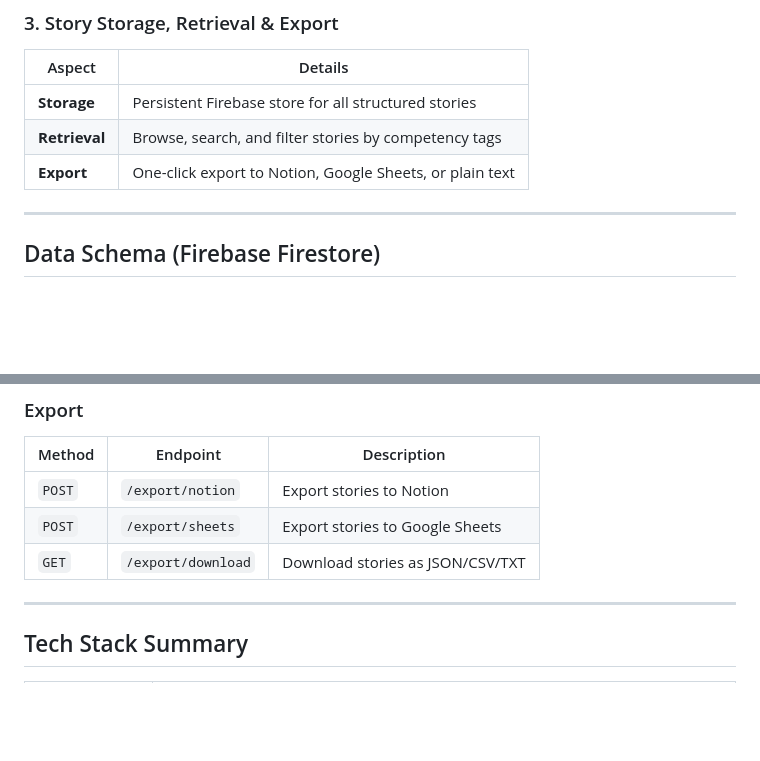
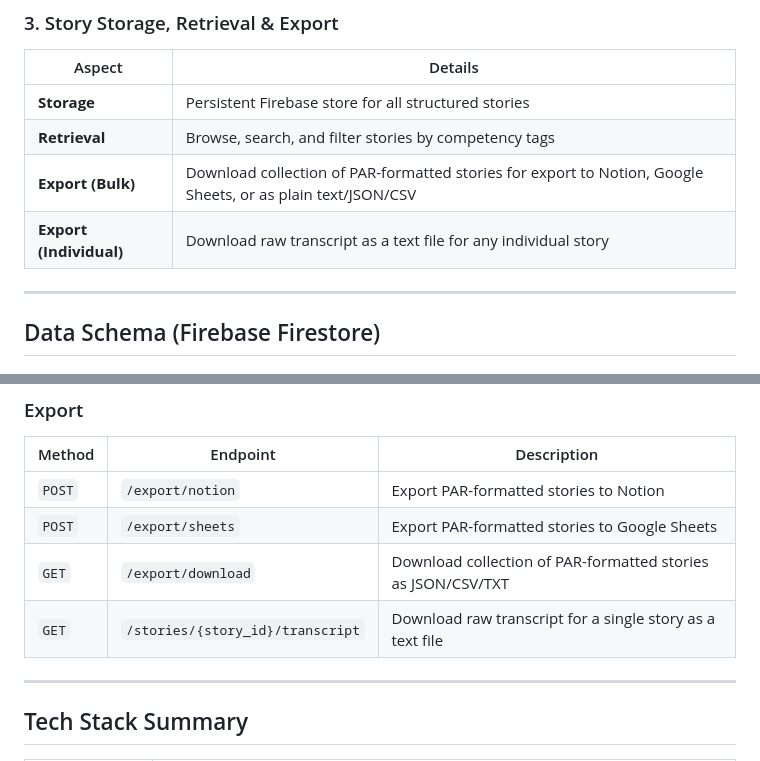
Before and after one commit to nicoladevera/parfolio, a Markdown page: docs/spec_sheet.md, 2 parts joined by grey strips. Drawn GitHub-style; blank space fills up the shorter version.

Commit message:
docs: Update export functionality in spec sheet (#22)
- Explicitly defined bulk PAR-formatted story export for Notion/Google Sheets.
- Added individual raw transcript download capability.
- Updated API endpoints to reflect separate story collection and individual transcript exports.

```diff
--- a/docs/spec_sheet.md
+++ b/docs/spec_sheet.md
@@ -24,7 +24,8 @@
 |--------|---------|
 | **Storage** | Persistent Firebase store for all structured stories |
 | **Retrieval** | Browse, search, and filter stories by competency tags |
-| **Export** | One-click export to Notion, Google Sheets, or plain text |
+| **Export (Bulk)** | Download collection of PAR-formatted stories for export to Notion, Google Sheets, or as plain text/JSON/CSV |
+| **Export (Individual)** | Download raw transcript as a text file for any individual story |
 
 ---
 
@@ -130,9 +131,10 @@ tags/{tagId}
 ### Export
 | Method | Endpoint | Description |
 |--------|----------|-------------|
-| `POST` | `/export/notion` | Export stories to Notion |
-| `POST` | `/export/sheets` | Export stories to Google Sheets |
-| `GET` | `/export/download` | Download stories as JSON/CSV/TXT |
+| `POST` | `/export/notion` | Export PAR-formatted stories to Notion |
+| `POST` | `/export/sheets` | Export PAR-formatted stories to Google Sheets |
+| `GET` | `/export/download` | Download collection of PAR-formatted stories as JSON/CSV/TXT |
+| `GET` | `/stories/{story_id}/transcript` | Download raw transcript for a single story as a text file |
 
 ---
 
```
